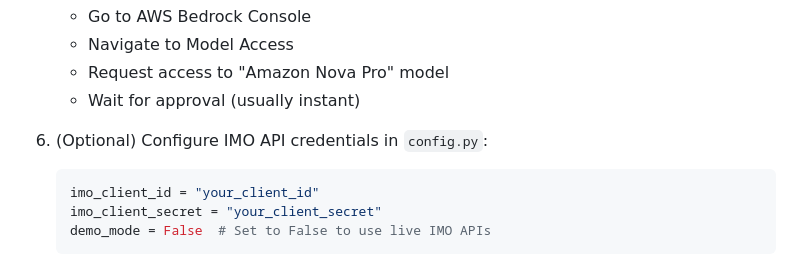
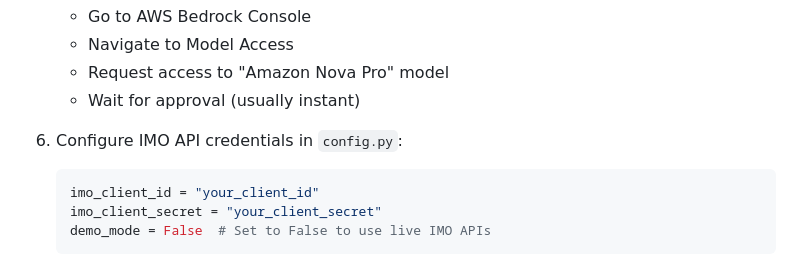
Before and after one commit to imohealth/solution-engineering, a Markdown page: CCP-Solution-Accelerator/README.md, the part around the change. Rendered like a GitHub page.

````diff
--- a/CCP-Solution-Accelerator/README.md
+++ b/CCP-Solution-Accelerator/README.md
@@ -66,7 +66,7 @@ pip install -r requirements.txt
    - Request access to "Amazon Nova Pro" model
    - Wait for approval (usually instant)
 
-6. (Optional) Configure IMO API credentials in `config.py`:
+6. Configure IMO API credentials in `config.py`:
    ```python
    imo_client_id = "your_client_id"
    imo_client_secret = "your_client_secret"
````
